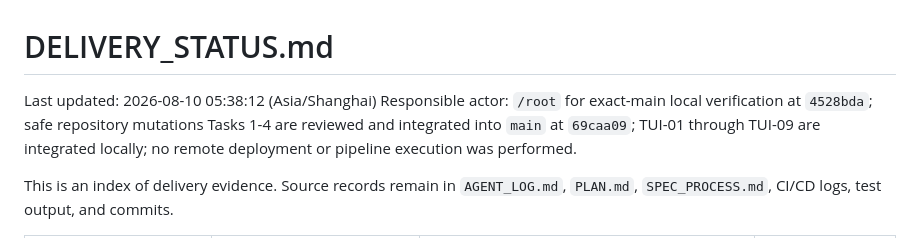
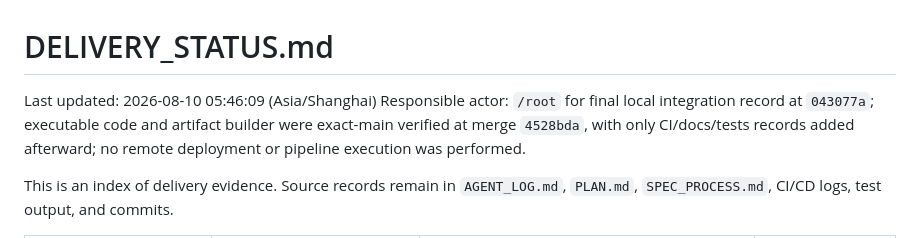
Before and after one commit to Insouciant21/613-coding, a Markdown page: DELIVERY_STATUS.md, the part around the change. Rendered like a GitHub page.

```diff
--- a/DELIVERY_STATUS.md
+++ b/DELIVERY_STATUS.md
@@ -1,7 +1,7 @@
 # DELIVERY_STATUS.md
 
-Last updated: 2026-08-10 05:38:12 (Asia/Shanghai)
-Responsible actor: `/root` for exact-main local verification at `4528bda`; safe repository mutations Tasks 1-4 are reviewed and integrated into `main` at `69caa09`; TUI-01 through TUI-09 are integrated locally; no remote deployment or pipeline execution was performed.
+Last updated: 2026-08-10 05:46:09 (Asia/Shanghai)
+Responsible actor: `/root` for final local integration record at `043077a`; executable code and artifact builder were exact-main verified at merge `4528bda`, with only CI/docs/tests records added afterward; no remote deployment or pipeline execution was performed.
 
 This is an index of delivery evidence. Source records remain in `AGENT_LOG.md`, `PLAN.md`, `SPEC_PROCESS.md`, CI/CD logs, test output, and commits.
 
```
Also changed, not shown: AGENT_LOG.md (+10 -0 lines), PLAN.md (+1 -1 lines).
